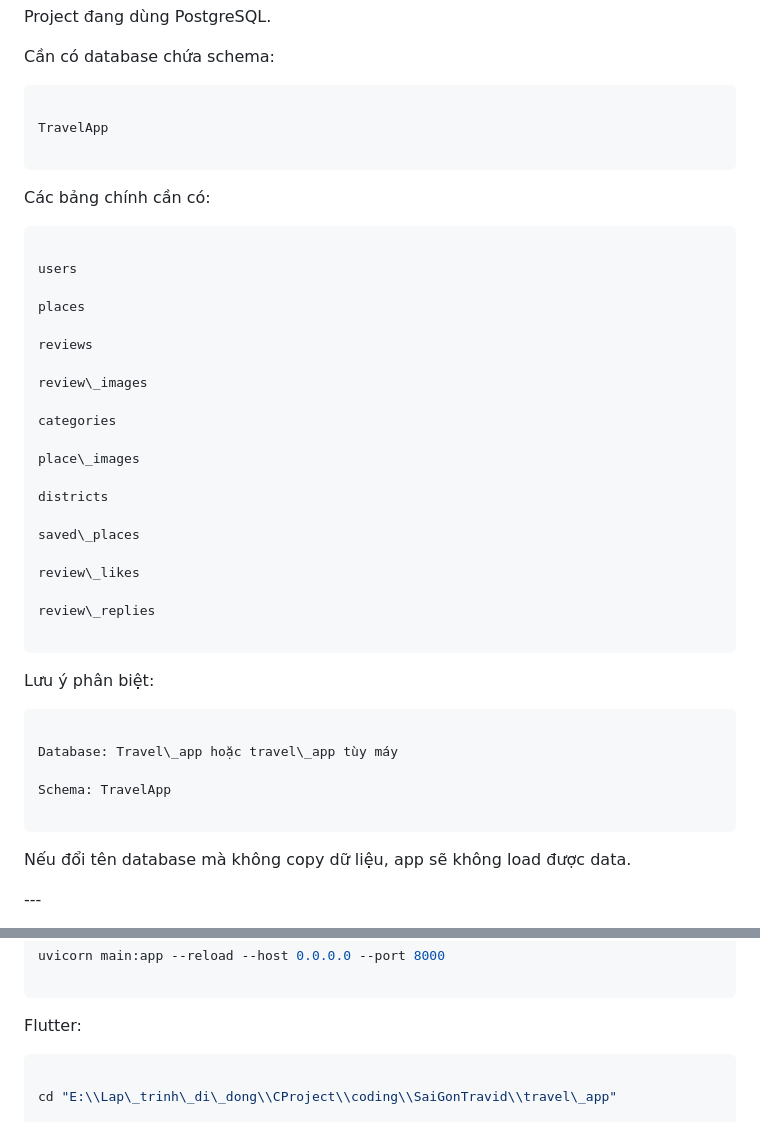
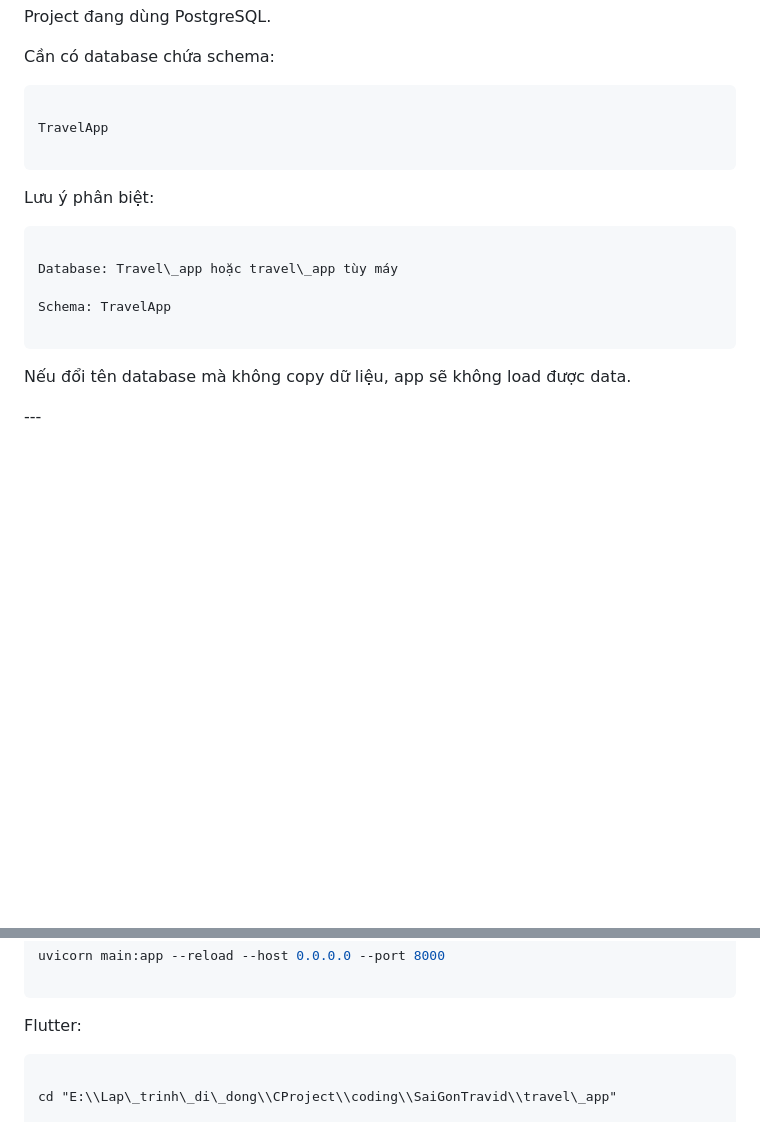
Before and after one commit to MIDEa123-arch/SaiGonTravid, a Markdown page: AN_REPO_CHANGELOG.md, 2 parts joined by grey strips. GitHub-like rendering; blank space fills up the shorter version.

Commit message:
Update An Repo changelog

````diff
--- a/AN_REPO_CHANGELOG.md
+++ b/AN_REPO_CHANGELOG.md
@@ -222,36 +222,6 @@ TravelApp
 
 
 
-Các bảng chính cần có:
-
-
-
-```txt
-
-users
-
-places
-
-reviews
-
-review\_images
-
-categories
-
-place\_images
-
-districts
-
-saved\_places
-
-review\_likes
-
-review\_replies
-
-```
-
-
-
 Lưu ý phân biệt:
 
 
@@ -263,7 +233,6 @@ Database: Travel\_app hoặc travel\_app tùy máy
 Schema: TravelApp
 
 ```
-
 
 
 Nếu đổi tên database mà không copy dữ liệu, app sẽ không load được data.
@@ -478,7 +447,7 @@ uvicorn main:app --reload --host 0.0.0.0 --port 8000
 
 Flutter:
 
-```powershell
+```powershellg
 
 cd "E:\\Lap\_trinh\_di\_dong\\CProject\\coding\\SaiGonTravid\\travel\_app"
 
````
